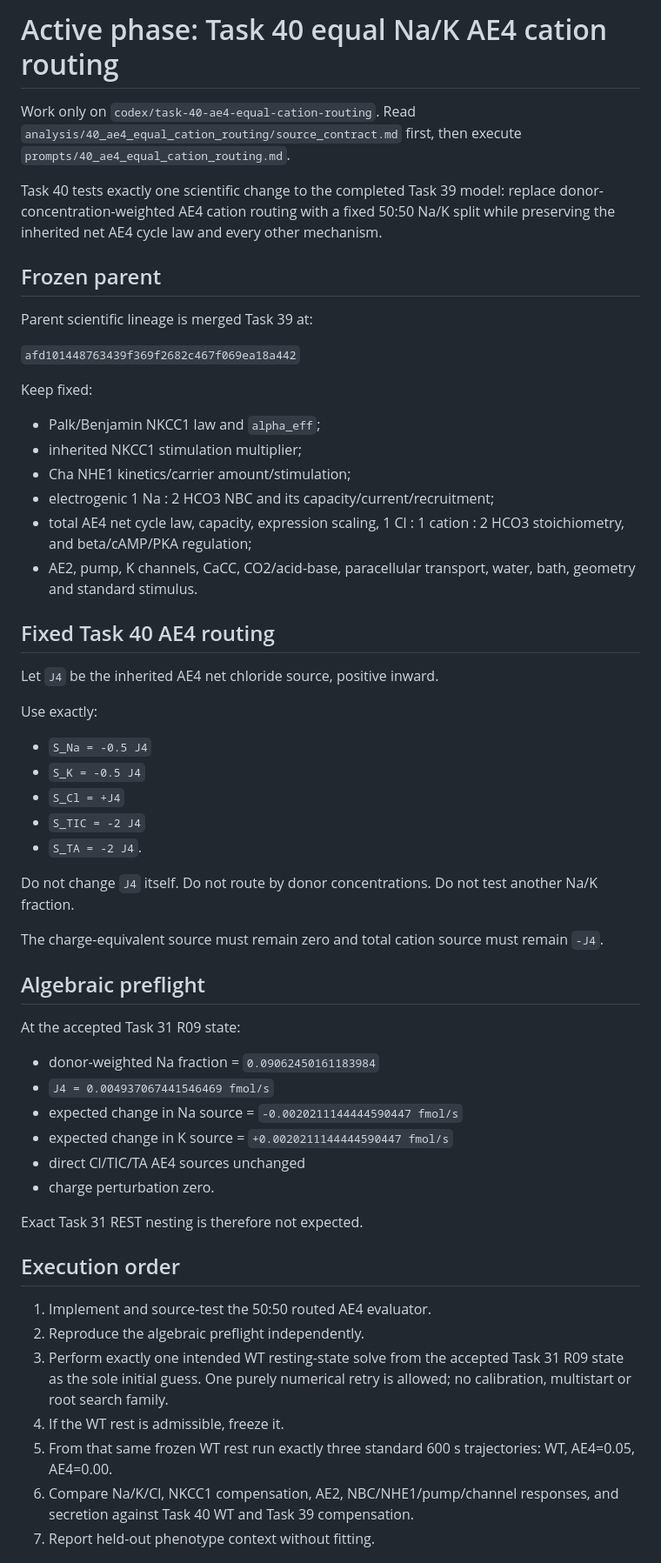
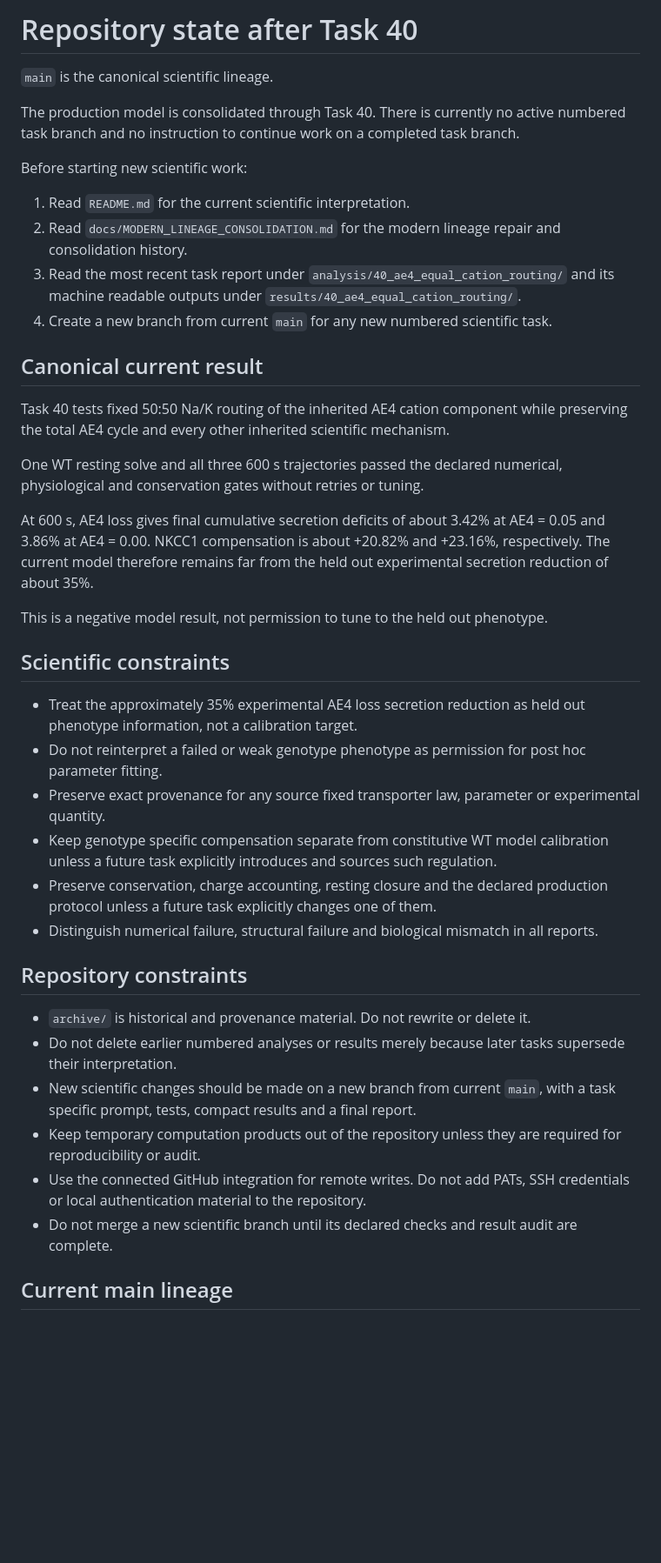
Before and after one commit to esig626/ae4-salivary-transport-control, a Markdown page: AGENTS.md, the part around one of its changes. Shown at 87% size. Drawn GitHub-style; blank space fills up the shorter version.

Commit message:
Reset AGENTS after Task 40 consolidation

```diff
--- a/AGENTS.md
+++ b/AGENTS.md
@@ -1,61 +1,43 @@
-# Active phase: Task 40 equal Na/K AE4 cation routing
+# Repository state after Task 40
 
-Work only on `codex/task-40-ae4-equal-cation-routing`.
-Read `analysis/40_ae4_equal_cation_routing/source_contract.md` first, then execute `prompts/40_ae4_equal_cation_routing.md`.
+`main` is the canonical scientific lineage.
 
-Task 40 tests exactly one scientific change to the completed Task 39 model: replace donor-concentration-weighted AE4 cation routing with a fixed 50:50 Na/K split while preserving the inherited net AE4 cycle law and every other mechanism.
+The production model is consolidated through Task 40. There is currently no active numbered task branch and no instruction to continue work on a completed task branch.
 
-## Frozen parent
+Before starting new scientific work:
 
-Parent scientific lineage is merged Task 39 at:
+1. Read `README.md` for the current scientific interpretation.
+2. Read `docs/MODERN_LINEAGE_CONSOLIDATION.md` for the modern lineage repair and consolidation history.
+3. Read the most recent task report under `analysis/40_ae4_equal_cation_routing/` and its machine readable outputs under `results/40_ae4_equal_cation_routing/`.
+4. Create a new branch from current `main` for any new numbered scientific task.
 
-`afd101448763439f369f2682c467f069ea18a442`
+## Canonical current result
 
-Keep fixed:
+Task 40 tests fixed 50:50 Na/K routing of the inherited AE4 cation component while preserving the total AE4 cycle and every other inherited scientific mechanism.
 
-- Palk/Benjamin NKCC1 law and `alpha_eff`;
-- inherited NKCC1 stimulation multiplier;
-- Cha NHE1 kinetics/carrier amount/stimulation;
-- electrogenic 1 Na : 2 HCO3 NBC and its capacity/current/recruitment;
-- total AE4 net cycle law, capacity, expression scaling, 1 Cl : 1 cation : 2 HCO3 stoichiometry, and beta/cAMP/PKA regulation;
-- AE2, pump, K channels, CaCC, CO2/acid-base, paracellular transport, water, bath, geometry and standard stimulus.
+One WT resting solve and all three 600 s trajectories passed the declared numerical, physiological and conservation gates without retries or tuning.
 
-## Fixed Task 40 AE4 routing
+At 600 s, AE4 loss gives final cumulative secretion deficits of about 3.42% at AE4 = 0.05 and 3.86% at AE4 = 0.00. NKCC1 compensation is about +20.82% and +23.16%, respectively. The current model therefore remains far from the held out experimental secretion reduction of about 35%.
 
-Let `J4` be the inherited AE4 net chloride source, positive inward.
+This is a negative model result, not permission to tune to the held out phenotype.
 
-Use exactly:
+## Scientific constraints
 
-- `S_Na = -0.5 J4`
-- `S_K = -0.5 J4`
-- `S_Cl = +J4`
-- `S_TIC = -2 J4`
-- `S_TA = -2 J4`.
+* Treat the approximately 35% experimental AE4 loss secretion reduction as held out phenotype information, not a calibration target.
+* Do not reinterpret a failed or weak genotype phenotype as permission for post hoc parameter fitting.
+* Preserve exact provenance for any source fixed transporter law, parameter or experimental quantity.
+* Keep genotype specific compensation separate from constitutive WT model calibration unless a future task explicitly introduces and sources such regulation.
+* Preserve conservation, charge accounting, resting closure and the declared production protocol unless a future task explicitly changes one of them.
+* Distinguish numerical failure, structural failure and biological mismatch in all reports.
 
-Do not change `J4` itself. Do not route by donor concentrations. Do not test another Na/K fraction.
+## Repository constraints
 
-The charge-equivalent source must remain zero and total cation source must remain `-J4`.
+* `archive/` is historical and provenance material. Do not rewrite or delete it.
+* Do not delete earlier numbered analyses or results merely because later tasks supersede their interpretation.
+* New scientific changes should be made on a new branch from current `main`, with a task specific prompt, tests, compact results and a final report.
+* Keep temporary computation products out of the repository unless they are required for reproducibility or audit.
+* Use the connected GitHub integration for remote writes. Do not add PATs, SSH credentials or local authentication material to the repository.
+* Do not merge a new scientific branch until its declared checks and result audit are complete.
 
-## Algebraic preflight
+## Current main lineage
 
-At the accepted Task 31 R09 state:
-
-- donor-weighted Na fraction = `0.09062450161183984`
-- `J4 = 0.004937067441546469 fmol/s`
-- expected change in Na source = `-0.0020211144444590447 fmol/s`
-- expected change in K source = `+0.0020211144444590447 fmol/s`
-- direct Cl/TIC/TA AE4 sources unchanged
-- charge perturbation zero.
-
-Exact Task 31 REST nesting is therefore not expected.
-
-## Execution order
-
-1. Implement and source-test the 50:50 routed AE4 evaluator.
-2. Reproduce the algebraic preflight independently.
-3. Perform exactly one intended WT resting-state solve from the accepted Task 31 R09 state as the sole initial guess. One purely numerical retry is allowed; no calibration, multistart or root search family.
-4. If the WT rest is admissible, freeze it.
-5. From that same frozen WT rest run exactly three standard 600 s trajectories: WT, AE4=0.05, AE4=0.00.
-6. Compare Na/K/Cl, NKCC1 compensation, AE2, NBC/NHE1/pump/channel responses, and secretion against Task 40 WT and Task 39 compensation.
-7. Report held-out phenotype context without fitting.
-
```
Also changed, not shown: other parts of AGENTS.md (+1 -26 lines).
